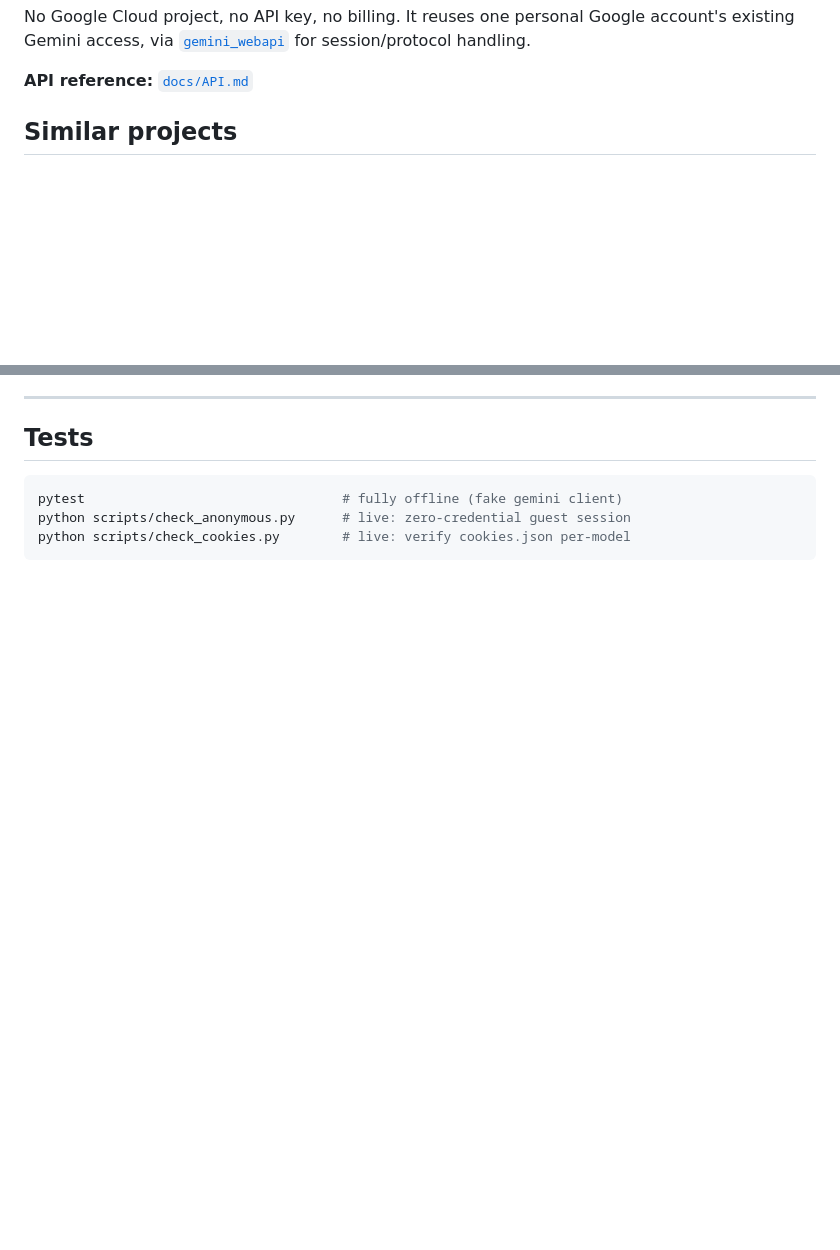
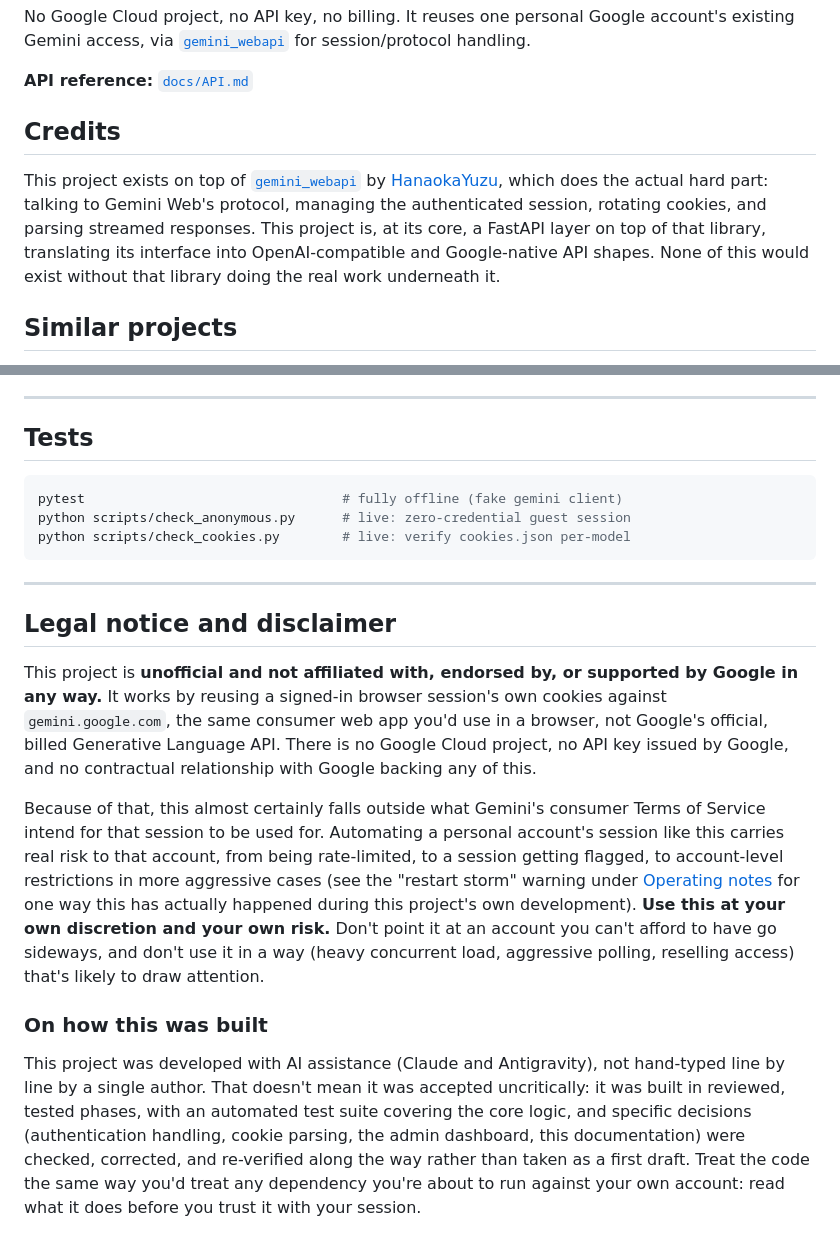
Before and after one commit to Avasz/gemini-web-to-openai-proxy, a Markdown page: README.md, 2 parts joined by grey strips. Drawn GitHub-style; blank space fills up the shorter version.

Commit message:
docs: add legal disclaimer and proper credits section to README
- Add a "Legal notice and disclaimer" section covering the unofficial,
  cookie-reuse nature of this project, ToS risk, and how it was developed
  (AI-assisted, phased and tested, not a first draft accepted uncritically).
- Add a dedicated "Credits" section giving gemini_webapi and its author
  proper top-level credit, rather than only scattered technical mentions.

````diff
--- a/README.md
+++ b/README.md
@@ -12,6 +12,16 @@ account's existing Gemini access, via [`gemini_webapi`](https://github.com/Hanao
 for session/protocol handling.
 
 **API reference:** [`docs/API.md`](docs/API.md)
+
+## Credits
+
+This project exists on top of [`gemini_webapi`](https://github.com/HanaokaYuzu/Gemini-API)
+by [HanaokaYuzu](https://github.com/HanaokaYuzu), which does the actual hard
+part: talking to Gemini Web's protocol, managing the authenticated session,
+rotating cookies, and parsing streamed responses. This project is, at its
+core, a FastAPI layer on top of that library, translating its interface
+into OpenAI-compatible and Google-native API shapes. None of this would
+exist without that library doing the real work underneath it.
 
 ## Similar projects
 
@@ -517,3 +527,38 @@ pytest                                 # fully offline (fake gemini client)
 python scripts/check_anonymous.py      # live: zero-credential guest session
 python scripts/check_cookies.py        # live: verify cookies.json per-model
 ```
+
+---
+
+## Legal notice and disclaimer
+
+This project is **unofficial and not affiliated with, endorsed by, or
+supported by Google in any way.** It works by reusing a signed-in browser
+session's own cookies against `gemini.google.com`, the same consumer web
+app you'd use in a browser, not Google's official, billed Generative
+Language API. There is no Google Cloud project, no API key issued by
+Google, and no contractual relationship with Google backing any of this.
+
+Because of that, this almost certainly falls outside what Gemini's
+consumer Terms of Service intend for that session to be used for.
+Automating a personal account's session like this carries real risk to
+that account, from being rate-limited, to a session getting flagged, to
+account-level restrictions in more aggressive cases (see the "restart
+storm" warning under [Operating notes](#operating-notes) for one way this
+has actually happened during this project's own development). **Use this
+at your own discretion and your own risk.** Don't point it at an account
+you can't afford to have go sideways, and don't use it in a way (heavy
+concurrent load, aggressive polling, reselling access) that's likely to
+draw attention.
+
+### On how this was built
+
+This project was developed with AI assistance (Claude and Antigravity), not hand-typed
+line by line by a single author. That doesn't mean it was accepted
+uncritically: it was built in reviewed, tested phases, with an automated
+test suite covering the core logic, and specific decisions (authentication
+handling, cookie parsing, the admin dashboard, this documentation) were
+checked, corrected, and re-verified along the way rather than taken as a
+first draft. Treat the code the same way you'd treat any dependency you're
+about to run against your own account: read what it does before you trust
+it with your session.
````
